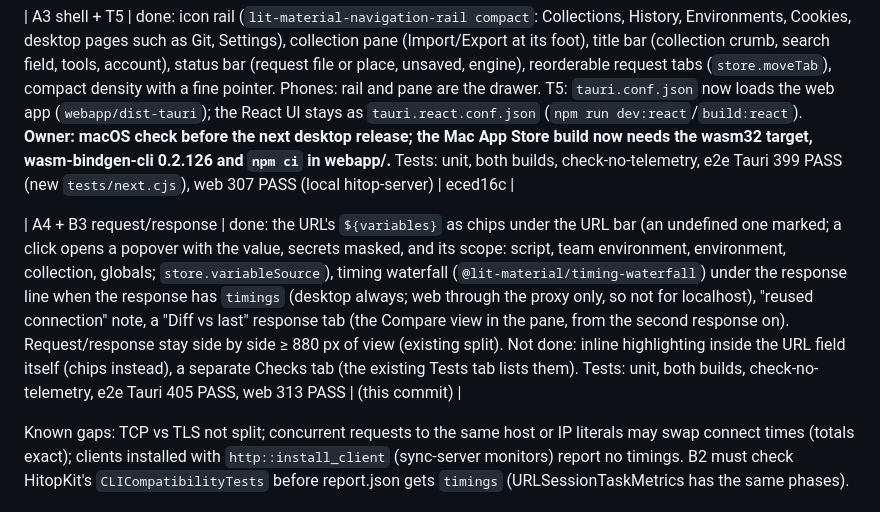
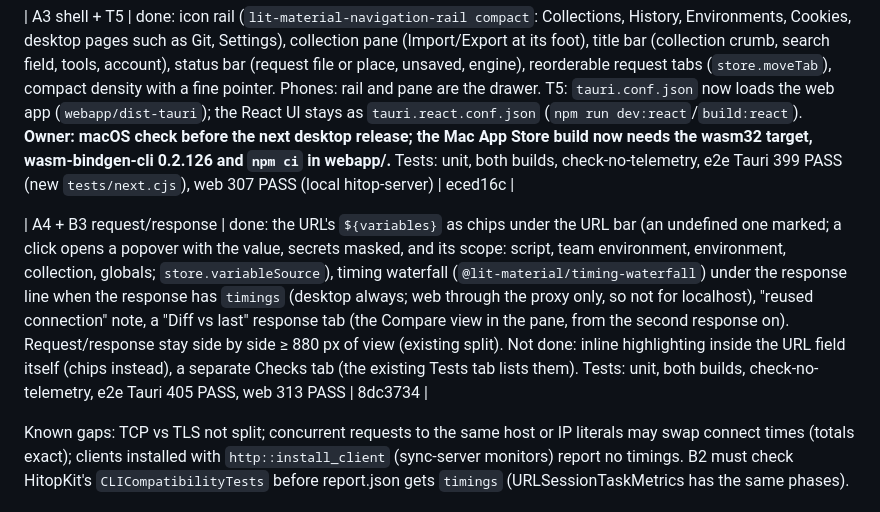
Before and after one commit to bohdaq/hitop, a Markdown page: HITOP_NEXT_UI.md, the part around the change. Rendered like a GitHub page.

Commit message:
docs: HITOP Next progress, A4 commit

```diff
--- a/HITOP_NEXT_UI.md
+++ b/HITOP_NEXT_UI.md
@@ -189,7 +189,7 @@ Two tracks run at once.
 
 | A3 shell + T5 | done: icon rail (`lit-material-navigation-rail compact`: Collections, History, Environments, Cookies, desktop pages such as Git, Settings), collection pane (Import/Export at its foot), title bar (collection crumb, search field, tools, account), status bar (request file or place, unsaved, engine), reorderable request tabs (`store.moveTab`), compact density with a fine pointer. Phones: rail and pane are the drawer. T5: `tauri.conf.json` now loads the web app (`webapp/dist-tauri`); the React UI stays as `tauri.react.conf.json` (`npm run dev:react`/`build:react`). **Owner: macOS check before the next desktop release; the Mac App Store build now needs the wasm32 target, wasm-bindgen-cli 0.2.126 and `npm ci` in webapp/.** Tests: unit, both builds, check-no-telemetry, e2e Tauri 399 PASS (new `tests/next.cjs`), web 307 PASS (local hitop-server) | eced16c |
 
-| A4 + B3 request/response | done: the URL's `${variables}` as chips under the URL bar (an undefined one marked; a click opens a popover with the value, secrets masked, and its scope: script, team environment, environment, collection, globals; `store.variableSource`), timing waterfall (`@lit-material/timing-waterfall`) under the response line when the response has `timings` (desktop always; web through the proxy only, so not for localhost), "reused connection" note, a "Diff vs last" response tab (the Compare view in the pane, from the second response on). Request/response stay side by side ≥ 880 px of view (existing split). Not done: inline highlighting inside the URL field itself (chips instead), a separate Checks tab (the existing Tests tab lists them). Tests: unit, both builds, check-no-telemetry, e2e Tauri 405 PASS, web 313 PASS | (this commit) |
+| A4 + B3 request/response | done: the URL's `${variables}` as chips under the URL bar (an undefined one marked; a click opens a popover with the value, secrets masked, and its scope: script, team environment, environment, collection, globals; `store.variableSource`), timing waterfall (`@lit-material/timing-waterfall`) under the response line when the response has `timings` (desktop always; web through the proxy only, so not for localhost), "reused connection" note, a "Diff vs last" response tab (the Compare view in the pane, from the second response on). Request/response stay side by side ≥ 880 px of view (existing split). Not done: inline highlighting inside the URL field itself (chips instead), a separate Checks tab (the existing Tests tab lists them). Tests: unit, both builds, check-no-telemetry, e2e Tauri 405 PASS, web 313 PASS | 8dc3734 |
 
 Known gaps: TCP vs TLS not split; concurrent requests to the same host or IP literals may swap
 connect times (totals exact); clients installed with `http::install_client` (sync-server monitors)
```
